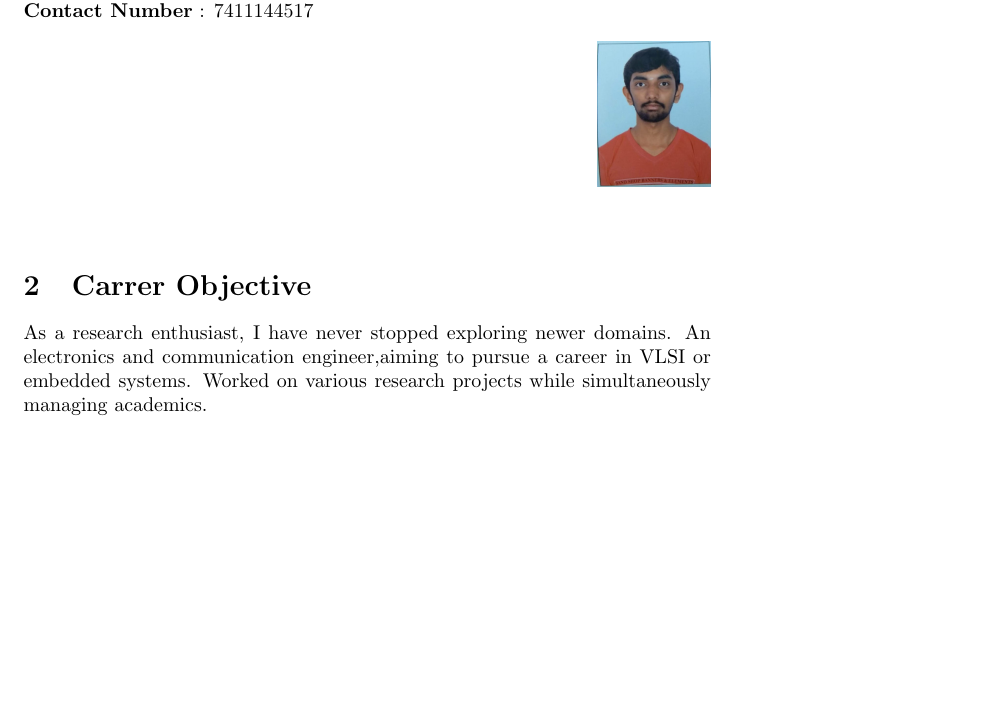
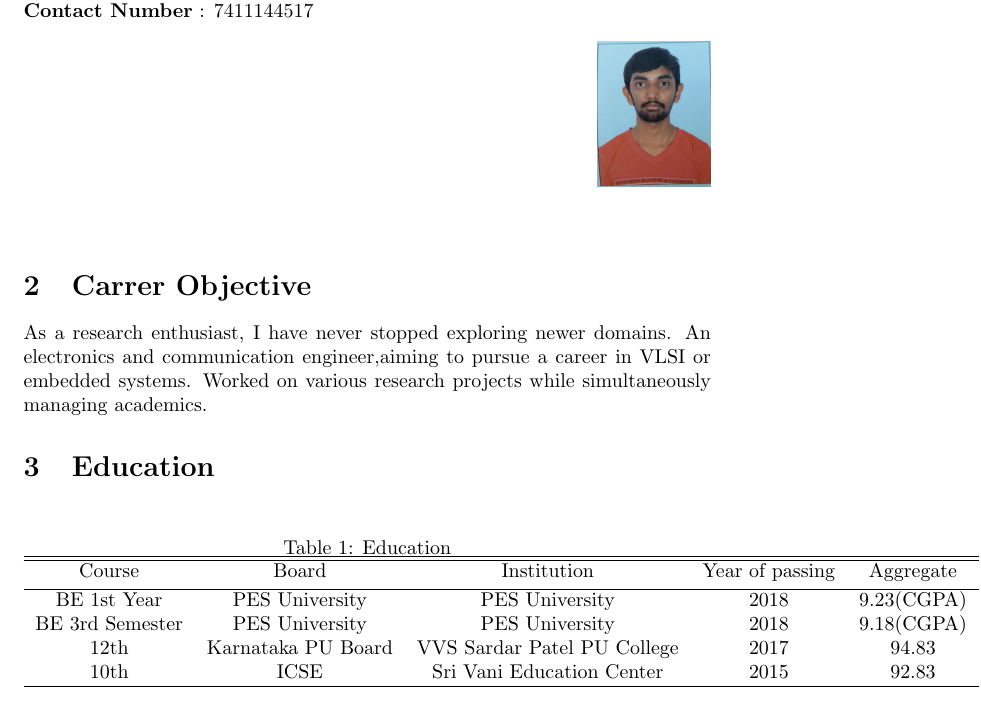
Before and after one commit to rshreyas32/ShreyasR_Resume, a LaTeX CV (resume.tex): part of the page, cut so that both start at the same text, the shorter picture padded with empty space. Compiled offline with pdfLaTeX.

Commit message:
Education

```diff
--- a/resume.tex
+++ b/resume.tex
@@ -27,4 +27,23 @@
 	\section{Carrer Objective}
 	As a research enthusiast, I have never stopped exploring newer domains. An electronics and communication engineer,aiming to pursue a career in VLSI or embedded systems. Worked on various research projects while simultaneously managing academics.
 
+	%Section 3
+	\section{Education}
+	\begin{table}[ht]
+		\caption{Education}
+		\centering
+		\begin{tabular}{c c c c c}
+			\hline\hline
+			Course & Board & Institution & Year of passing & Aggregate \\[0.5ex]
+			\hline
+			BE 1st Year & PES University & PES University & 2018 & 9.23(CGPA) \\
+			BE 3rd Semester & PES University & PES University & 2018 & 9.18(CGPA) \\
+			12th & Karnataka PU Board & VVS Sardar Patel PU College  & 2017 & 94.83 \\
+			10th & ICSE & Sri Vani Education Center & 2015 & 92.83 \\
+			\hline
+		\end{tabular}
+		\label{table:nonlin}
+	\end{table}
+
+
 \end{document}
```
Also changed, not shown: resume.pdf, 3 other files.
